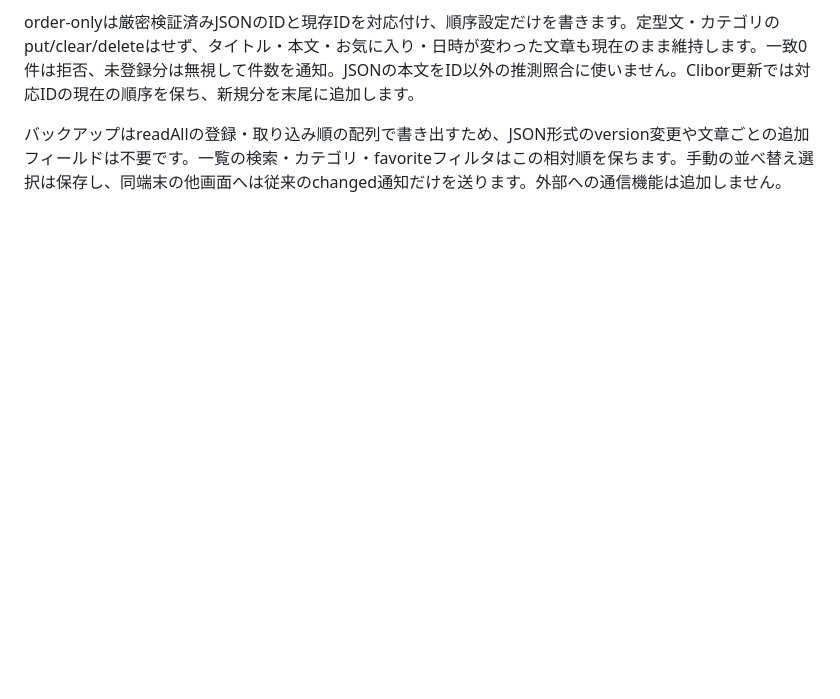
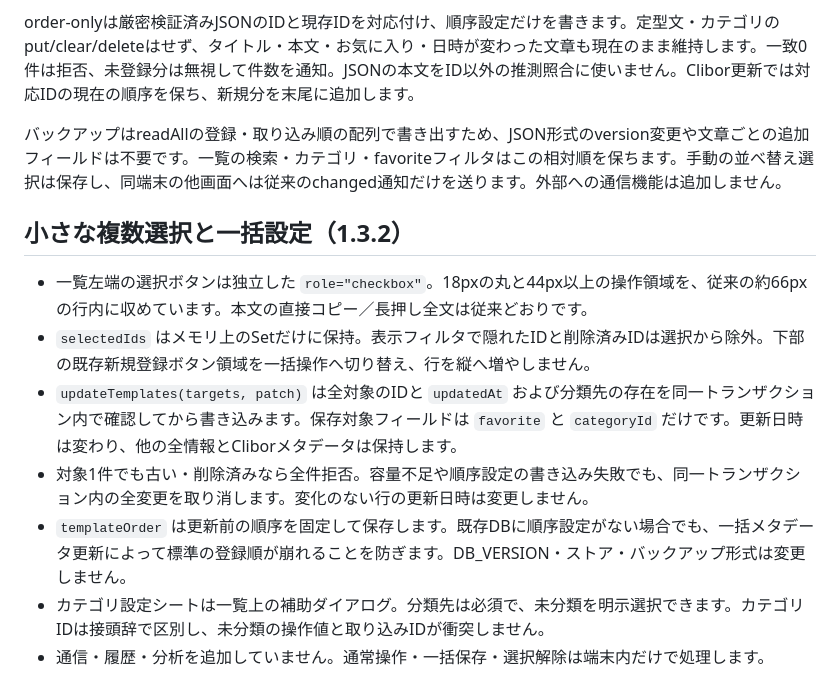
Before and after one commit to mov088420-cloud/kotoba, a Markdown page: TECHNICAL.md, the part around the change. Drawn GitHub-style; blank space fills up the shorter version.

Commit message:
Describe guarded atomic bulk updates and temporary selection

```diff
--- a/TECHNICAL.md
+++ b/TECHNICAL.md
@@ -132,3 +132,13 @@ mergeBackupは内容一致をMapで対応付け、入力配列に現れた順に
 order-onlyは厳密検証済みJSONのIDと現存IDを対応付け、順序設定だけを書きます。定型文・カテゴリのput/clear/deleteはせず、タイトル・本文・お気に入り・日時が変わった文章も現在のまま維持します。一致0件は拒否、未登録分は無視して件数を通知。JSONの本文をID以外の推測照合に使いません。Clibor更新では対応IDの現在の順序を保ち、新規分を末尾に追加します。
 
 バックアップはreadAllの登録・取り込み順の配列で書き出すため、JSON形式のversion変更や文章ごとの追加フィールドは不要です。一覧の検索・カテゴリ・favoriteフィルタはこの相対順を保ちます。手動の並べ替え選択は保存し、同端末の他画面へは従来のchanged通知だけを送ります。外部への通信機能は追加しません。
+
+## 小さな複数選択と一括設定（1.3.2）
+
+- 一覧左端の選択ボタンは独立した `role="checkbox"`。18pxの丸と44px以上の操作領域を、従来の約66pxの行内に収めています。本文の直接コピー／長押し全文は従来どおりです。
+- `selectedIds` はメモリ上のSetだけに保持。表示フィルタで隠れたIDと削除済みIDは選択から除外。下部の既存新規登録ボタン領域を一括操作へ切り替え、行を縦へ増やしません。
+- `updateTemplates(targets, patch)` は全対象のIDと `updatedAt` および分類先の存在を同一トランザクション内で確認してから書き込みます。保存対象フィールドは `favorite` と `categoryId` だけです。更新日時は変わり、他の全情報とCliborメタデータは保持します。
+- 対象1件でも古い・削除済みなら全件拒否。容量不足や順序設定の書き込み失敗でも、同一トランザクション内の全変更を取り消します。変化のない行の更新日時は変更しません。
+- `templateOrder` は更新前の順序を固定して保存します。既存DBに順序設定がない場合でも、一括メタデータ更新によって標準の登録順が崩れることを防ぎます。DB_VERSION・ストア・バックアップ形式は変更しません。
+- カテゴリ設定シートは一覧上の補助ダイアログ。分類先は必須で、未分類を明示選択できます。カテゴリIDは接頭辞で区別し、未分類の操作値と取り込みIDが衝突しません。
+- 通信・履歴・分析を追加していません。通常操作・一括保存・選択解除は端末内だけで処理します。
```
